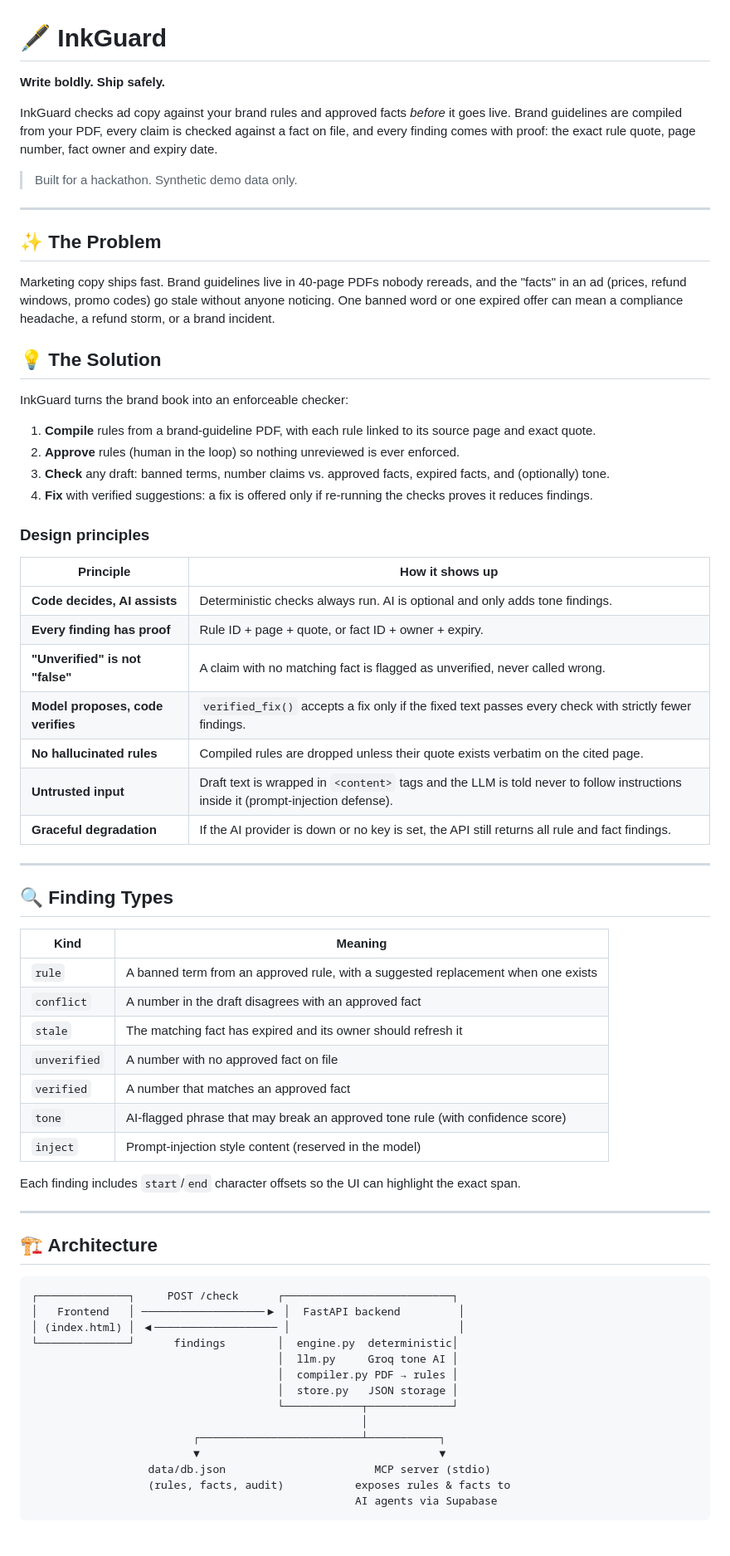
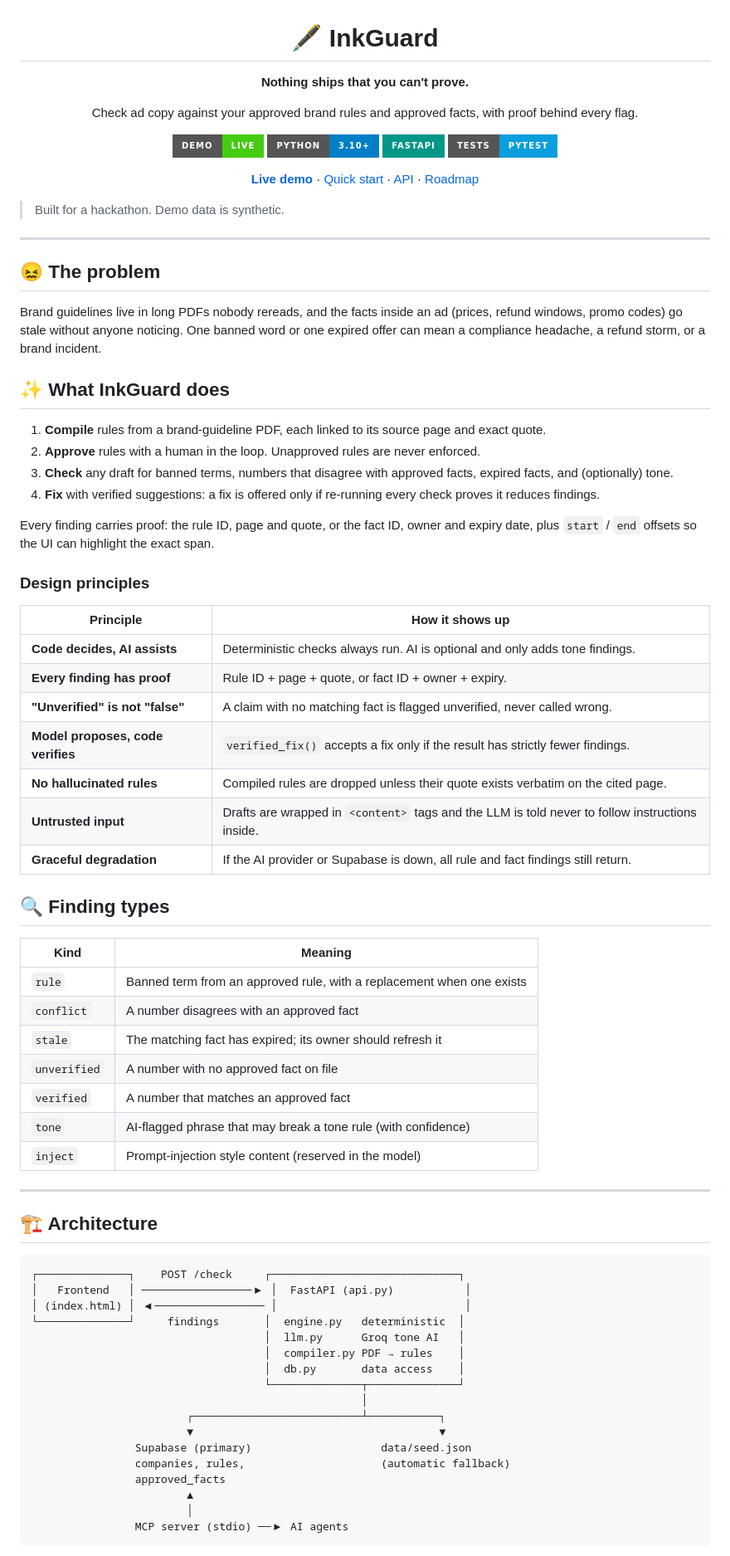
Before and after one commit to sugu-01/inkguard, a Markdown page: README.md, the part around one of its changes. Shown at 83% size. Rendered like a GitHub page; badges without logos.

````diff
--- a/README.md
+++ b/README.md
@@ -1,25 +3,34 @@
 # 🖋️ InkGuard
 
-**Write boldly. Ship safely.**
+**Nothing ships that you can't prove.**
 
-InkGuard checks ad copy against your brand rules and approved facts *before* it goes live. Brand guidelines are compiled from your PDF, every claim is checked against a fact on file, and every finding comes with proof: the exact rule quote, page number, fact owner and expiry date.
+Check ad copy against your approved brand rules and approved facts, with proof behind every flag.
 
-> Built for a hackathon. Synthetic demo data only.
+[![Live Demo](https://img.shields.io/badge/demo-live-brightgreen?style=for-the-badge)](https://inkguard-hu8j.onrender.com)
+![Python](https://img.shields.io/badge/python-3.10%2B-blue?style=for-the-badge&logo=python&logoColor=white)
+![FastAPI](https://img.shields.io/badge/FastAPI-009688?style=for-the-badge&logo=fastapi&logoColor=white)
+![Tests](https://img.shields.io/badge/tests-pytest-0A9EDC?style=for-the-badge&logo=pytest&logoColor=white)
+
+[**Live demo**](https://inkguard-hu8j.onrender.com) · [Quick start](#-quick-start) · [API](#-api) · [Roadmap](#-roadmap)
+
+</div>
+
+> Built for a hackathon. Demo data is synthetic.
 
 ---
 
-## ✨ The Problem
+## 😖 The problem
 
-Marketing copy ships fast. Brand guidelines live in 40-page PDFs nobody rereads, and the "facts" in an ad (prices, refund windows, promo codes) go stale without anyone noticing. One banned word or one expired offer can mean a compliance headache, a refund storm, or a brand incident.
+Brand guidelines live in long PDFs nobody rereads, and the facts inside an ad (prices, refund windows, promo codes) go stale without anyone noticing. One banned word or one expired offer can mean a compliance headache, a refund storm, or a brand incident.
 
-## 💡 The Solution
+## ✨ What InkGuard does
 
-InkGuard turns the brand book into an enforceable checker:
+1. **Compile** rules from a brand-guideline PDF, each linked to its source page and exact quote.
+2. **Approve** rules with a human in the loop. Unapproved rules are never enforced.
+3. **Check** any draft for banned terms, numbers that disagree with approved facts, expired facts, and (optionally) tone.
+4. **Fix** with verified suggestions: a fix is offered only if re-running every check proves it reduces findings.
 
-1. **Compile** rules from a brand-guideline PDF, with each rule linked to its source page and exact quote.
-2. **Approve** rules (human in the loop) so nothing unreviewed is ever enforced.
-3. **Check** any draft: banned terms, number claims vs. approved facts, expired facts, and (optionally) tone.
-4. **Fix** with verified suggestions: a fix is offered only if re-running the checks proves it reduces findings.
+Every finding carries proof: the rule ID, page and quote, or the fact ID, owner and expiry date, plus `start` / `end` offsets so the UI can highlight the exact span.
 
 ### Design principles
 
@@ -27,46 +38,45 @@ InkGuard turns the brand book into an enforceable checker:
 |---|---|
 | **Code decides, AI assists** | Deterministic checks always run. AI is optional and only adds tone findings. |
 | **Every finding has proof** | Rule ID + page + quote, or fact ID + owner + expiry. |
-| **"Unverified" is not "false"** | A claim with no matching fact is flagged as unverified, never called wrong. |
-| **Model proposes, code verifies** | `verified_fix()` accepts a fix only if the fixed text passes every check with strictly fewer findings. |
+| **"Unverified" is not "false"** | A claim with no matching fact is flagged unverified, never called wrong. |
+| **Model proposes, code verifies** | `verified_fix()` accepts a fix only if the result has strictly fewer findings. |
 | **No hallucinated rules** | Compiled rules are dropped unless their quote exists verbatim on the cited page. |
-| **Untrusted input** | Draft text is wrapped in `<content>` tags and the LLM is told never to follow instructions inside it (prompt-injection defense). |
-| **Graceful degradation** | If the AI provider is down or no key is set, the API still returns all rule and fact findings. |
+| **Untrusted input** | Drafts are wrapped in `<content>` tags and the LLM is told never to follow instructions inside. |
+| **Graceful degradation** | If the AI provider or Supabase is down, all rule and fact findings still return. |
 
----
-
-## 🔍 Finding Types
+## 🔍 Finding types
 
 | Kind | Meaning |
 |---|---|
-| `rule` | A banned term from an approved rule, with a suggested replacement when one exists |
-| `conflict` | A number in the draft disagrees with an approved fact |
-| `stale` | The matching fact has expired and its owner should refresh it |
+| `rule` | Banned term from an approved rule, with a replacement when one exists |
+| `conflict` | A number disagrees with an approved fact |
+| `stale` | The matching fact has expired; its owner should refresh it |
 | `unverified` | A number with no approved fact on file |
 | `verified` | A number that matches an approved fact |
-| `tone` | AI-flagged phrase that may break an approved tone rule (with confidence score) |
+| `tone` | AI-flagged phrase that may break a tone rule (with confidence) |
 | `inject` | Prompt-injection style content (reserved in the model) |
-
-Each finding includes `start`/`end` character offsets so the UI can highlight the exact span.
 
 ---
 
 ## 🏗️ Architecture
 
 ```
-┌──────────────┐     POST /check      ┌──────────────────────────┐
-│   Frontend   │ ───────────────────▶ │  FastAPI backend         │
-│ (index.html) │ ◀─────────────────── │                          │
-└──────────────┘      findings        │  engine.py  deterministic│
-                                      │  llm.py     Groq tone AI │
-                                      │  compiler.py PDF → rules │
-                                      │  store.py   JSON storage │
-                                      └────────────┬─────────────┘
+┌──────────────┐    POST /check     ┌─────────────────────────────┐
+│   Frontend   │ ─────────────────▶ │  FastAPI (api.py)           │
+│ (index.html) │ ◀───────────────── │                             │
+└──────────────┘     findings       │  engine.py   deterministic  │
+                                    │  llm.py      Groq tone AI   │
+                                    │  compiler.py PDF → rules    │
+                                    │  db.py       data access    │
+                                    └──────────────┬──────────────┘
                                                    │
-                         ┌─────────────────────────┴───────────┐
-                         ▼                                     ▼
-                  data/db.json                       MCP server (stdio)
-                  (rules, facts, audit)           exposes rules & facts to
-                                                  AI agents via Supabase
+                        ┌──────────────────────────┴───────────┐
+                        ▼                                      ▼
+                Supabase (primary)                    data/seed.json
+                companies, rules,                     (automatic fallback)
+                approved_facts
+                        ▲
+                        │
+                MCP server (stdio) ──▶ AI agents
 ```
 
````
Also changed, not shown: other parts of README.md (+151 -97 lines).
